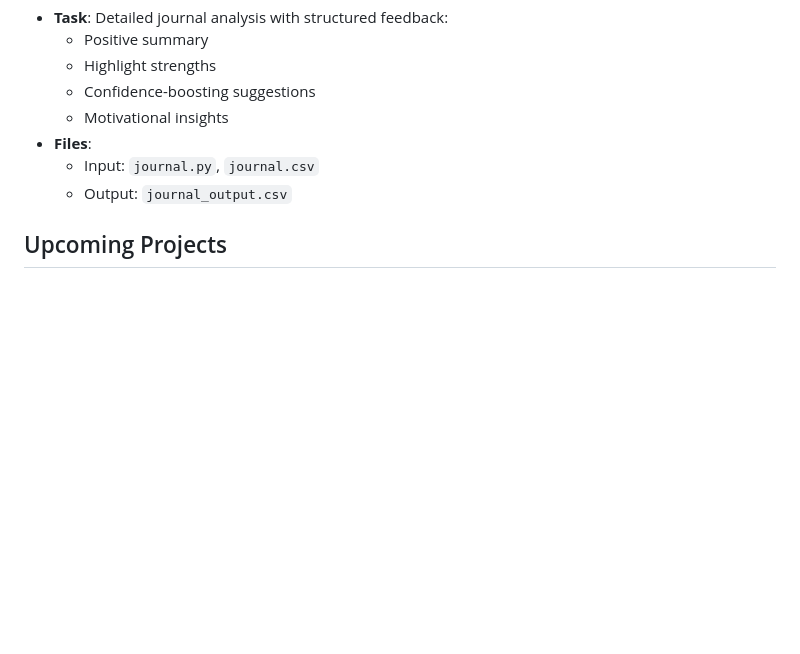
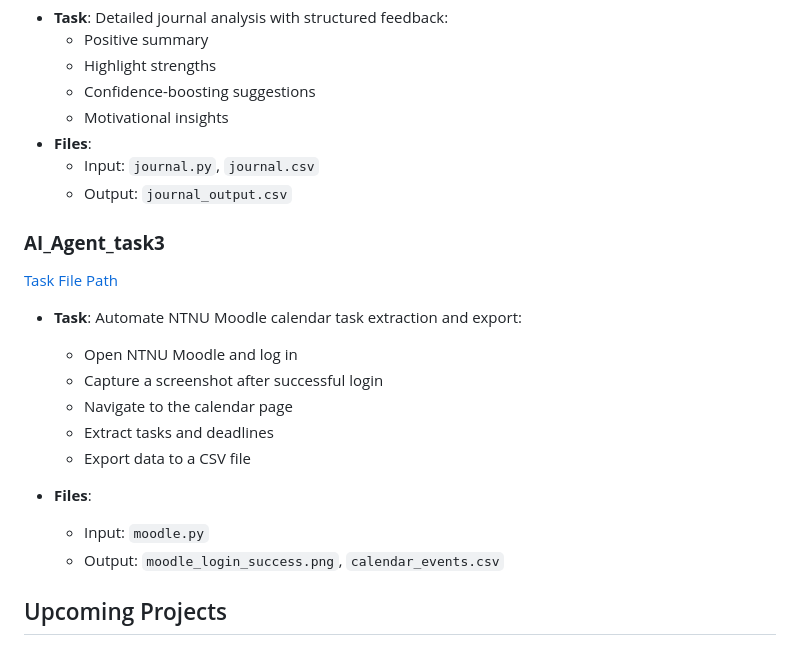
Before and after one commit to KyleHung7/data-structure, a Markdown page: README.md, the part around one of its changes. Drawn GitHub-style; blank space fills up the shorter version.

```diff
--- a/README.md
+++ b/README.md
@@ -86,6 +88,19 @@ pip install autogen selenium webdriver-manager
   - Input: `journal.py`, `journal.csv`
   - Output: `journal_output.csv`
 
+### **AI_Agent_task3**
+[Task File Path](https://github.com/KyleHung7/data-structure/tree/main/AI_Agent_task3)
+- **Task**: Automate NTNU Moodle calendar task extraction and export:
+  - Open NTNU Moodle and log in
+  - Capture a screenshot after successful login
+  - Navigate to the calendar page
+  - Extract tasks and deadlines
+  - Export data to a CSV file
+
+- **Files**:
+  - Input: `moodle.py`
+  - Output: `moodle_login_success.png`, `calendar_events.csv`
+
 ## Upcoming Projects
 
 ### Flowchart for Future Developments:
```
Also changed, not shown: other parts of README.md (+2 -0 lines).
